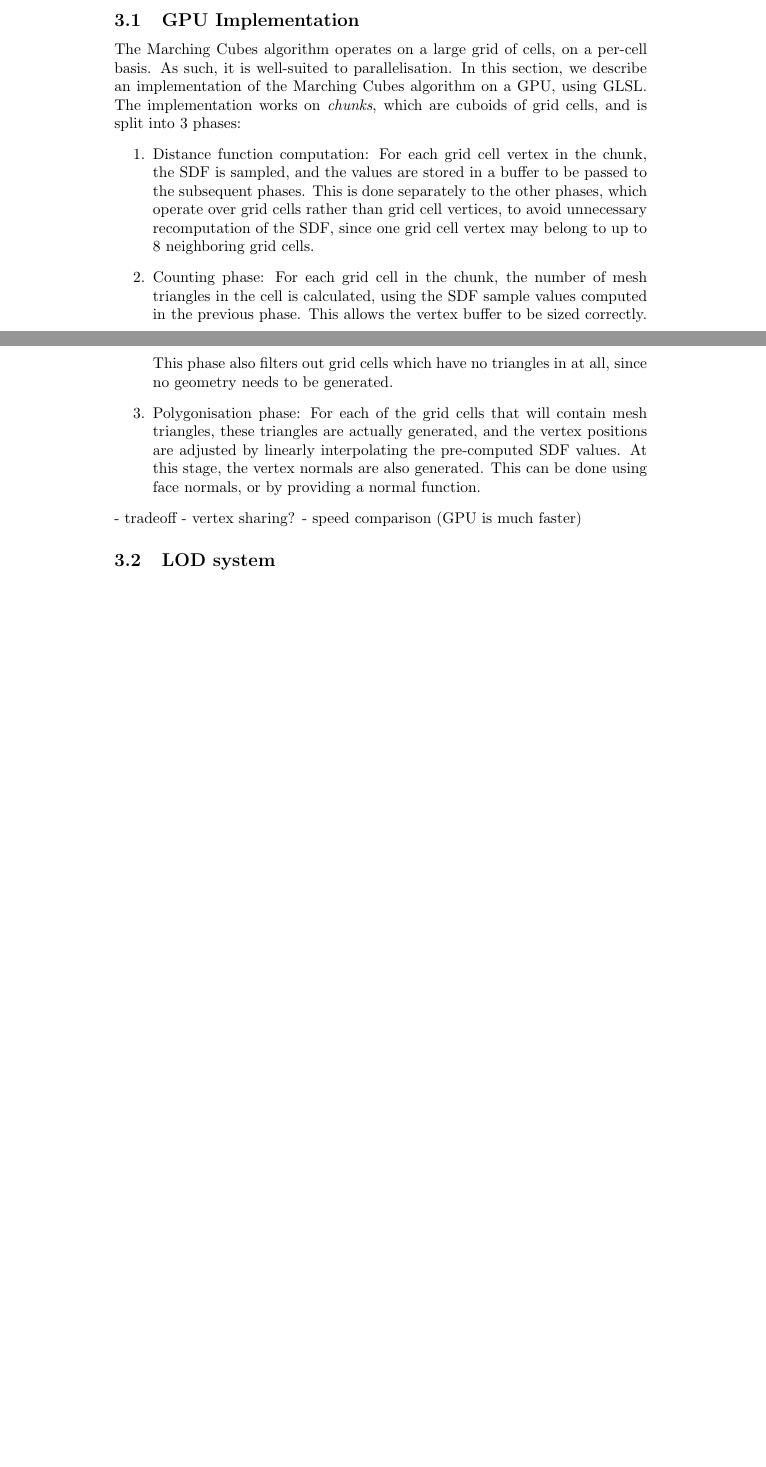
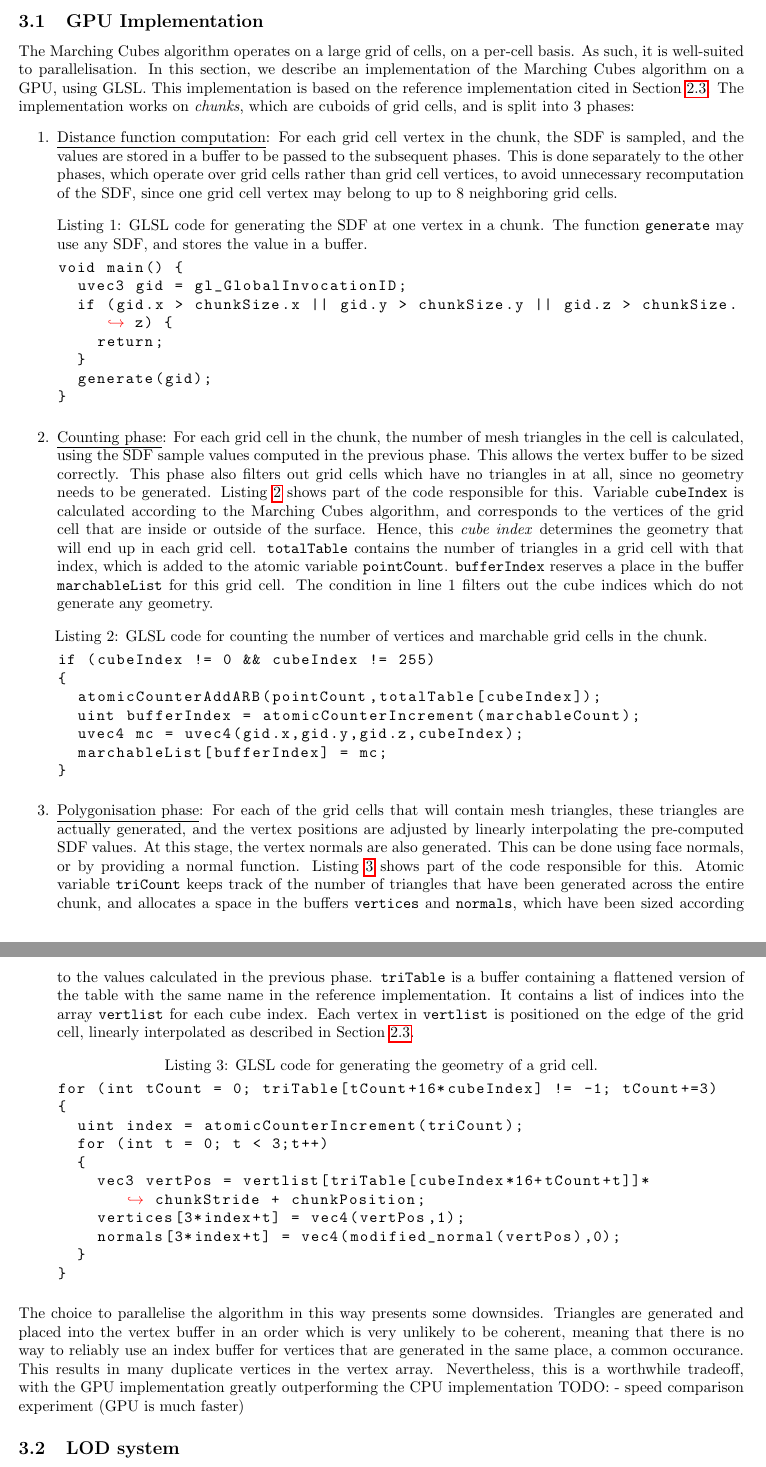
Before and after one commit to JC-G/Marching-Cubes, a LaTeX document (Writeup/document.tex): two parts of pages 6 and 7 of 9 before the commit and two parts of pages 6 and 7 of 8 after it, joined at a grey line, cut so that both start at the same text, the shorter picture padded with empty space. Compiled offline with pdfLaTeX.

Commit message:
Writeup Progress

```diff
--- a/Writeup/document.tex
+++ b/Writeup/document.tex
@@ -73,9 +96,43 @@ The Marching Cubes algorithm is an algorithm for polygonising a 3 dimensional sc
-The Marching Cubes algorithm operates on a large grid of cells, on a per-cell basis. As such, it is well-suited to parallelisation. In this section, we describe an implementation of the Marching Cubes algorithm on a GPU, using GLSL. The implementation works on \textit{chunks}, which are cuboids of grid cells, and is split into 3 phases:
+The Marching Cubes algorithm operates on a large grid of cells, on a per-cell basis. As such, it is well-suited to parallelisation. In this section, we describe an implementation of the Marching Cubes algorithm on a GPU, using GLSL. This implementation is based on the reference implementation cited in Section \ref{section:mc}. The implementation works on \textit{chunks}, which are cuboids of grid cells, and is split into 3 phases:
 \begin{enumerate}
-\item Distance function computation: For each grid cell vertex in the chunk, the SDF is sampled, and the values are stored in a buffer to be passed to the subsequent phases. This is done separately to the other phases, which operate over grid cells rather than grid cell vertices, to avoid unnecessary recomputation of the SDF, since one grid cell vertex may belong to up to 8 neighboring grid cells.
-\item Counting phase: For each grid cell in the chunk, the number of mesh triangles in the cell is calculated, using the SDF sample values computed in the previous phase. This allows the vertex buffer to be sized correctly. This phase also filters out grid cells which have no triangles in at all, since no geometry needs to be generated.
-\item Polygonisation phase: For each of the grid cells that will contain mesh triangles, these triangles are actually generated, and the vertex positions are adjusted by linearly interpolating the pre-computed SDF values. At this stage, the vertex normals are also generated. This can be done using face normals, or by providing a normal function. % derivative
+
+\item \underline{Distance function computation}: For each grid cell vertex in the chunk, the SDF is sampled, and the values are stored in a buffer to be passed to the subsequent phases. This is done separately to the other phases, which operate over grid cells rather than grid cell vertices, to avoid unnecessary recomputation of the SDF, since one grid cell vertex may belong to up to 8 neighboring grid cells.
+\begin{lstlisting}[language=C++,label={mc_generate},caption={GLSL code for generating the SDF at one vertex in a chunk. The function \texttt{generate} may use any SDF, and stores the value in a buffer.}]
+void main() {
+  uvec3 gid = gl_GlobalInvocationID;
+  if (gid.x > chunkSize.x || gid.y > chunkSize.y || gid.z > chunkSize.z) {
+    return;
+  }
+  generate(gid);
+}
+\end{lstlisting}
+
+\item \underline{Counting phase}: For each grid cell in the chunk, the number of mesh triangles in the cell is calculated, using the SDF sample values computed in the previous phase. This allows the vertex buffer to be sized correctly. This phase also filters out grid cells which have no triangles in at all, since no geometry needs to be generated. Listing \ref{mc_count} shows part of the code responsible for this. Variable \texttt{cubeIndex} is calculated according to the Marching Cubes algorithm, and corresponds to the vertices of the grid cell that are inside or outside of the surface. Hence, this \textit{cube index} determines the geometry that will end up in each grid cell. \texttt{totalTable} contains the number of triangles in a grid cell with that index, which is added to the atomic variable \texttt{pointCount}. \texttt{bufferIndex} reserves a place in the buffer \texttt{marchableList} for this grid cell. The condition in line 1 filters out the cube indices which do not generate any geometry.
+\begin{lstlisting}[language=C++,label={mc_count},caption={GLSL code for counting the number of vertices and marchable grid cells in the chunk.}]
+if (cubeIndex != 0 && cubeIndex != 255)
+{
+  atomicCounterAddARB(pointCount,totalTable[cubeIndex]);
+  uint bufferIndex = atomicCounterIncrement(marchableCount);
+  uvec4 mc = uvec4(gid.x,gid.y,gid.z,cubeIndex);
+  marchableList[bufferIndex] = mc;
+}
+\end{lstlisting}
+
+\item \underline{Polygonisation phase}: For each of the grid cells that will contain mesh triangles, these triangles are actually generated, and the vertex positions are adjusted by linearly interpolating the pre-computed SDF values. At this stage, the vertex normals are also generated. This can be done using face normals, or by providing a normal function. Listing \ref{mc_poly} shows part of the code responsible for this. Atomic variable \texttt{triCount} keeps track of the number of triangles that have been generated across the entire chunk, and allocates a space in the buffers \texttt{vertices} and \texttt{normals}, which have been sized according to the values calculated in the previous phase. \texttt{triTable} is a buffer containing a flattened version of the table with the same name in the reference implementation. It contains a list of indices into the array \texttt{vertlist} for each cube index. Each vertex in \texttt{vertlist} is positioned on the edge of the grid cell, linearly interpolated as described in Section \ref{section:mc}.
+\begin{lstlisting}[language=C++,label={mc_poly},caption={GLSL code for generating the geometry of a grid cell.}]
+for (int tCount = 0; triTable[tCount+16*cubeIndex] != -1; tCount+=3)
+{
+  uint index = atomicCounterIncrement(triCount);
+  for (int t = 0; t < 3;t++)
+  {
+    vec3 vertPos = vertlist[triTable[cubeIndex*16+tCount+t]]*chunkStride + chunkPosition;
+    vertices[3*index+t] = vec4(vertPos,1);
+    normals[3*index+t] = vec4(modified_normal(vertPos),0);
+  }
+}
+\end{lstlisting}
+
 \end{enumerate}
-- tradeoff - vertex sharing?
-- speed comparison (GPU is much faster)
+The choice to parallelise the algorithm in this way presents some downsides. Triangles are generated and placed into the vertex buffer in an order which is very unlikely to be coherent, meaning that there is no way to reliably use an index buffer for vertices that are generated in the same place, a common occurance. This results in many duplicate vertices in the vertex array. Nevertheless, this is a worthwhile tradeoff, with the GPU implementation greatly outperforming the CPU implementation
+TODO: - speed comparison experiment (GPU is much faster)
 \subsection{LOD system}
```
Also changed, not shown: Writeup/document.tex (29 more changed lines).
